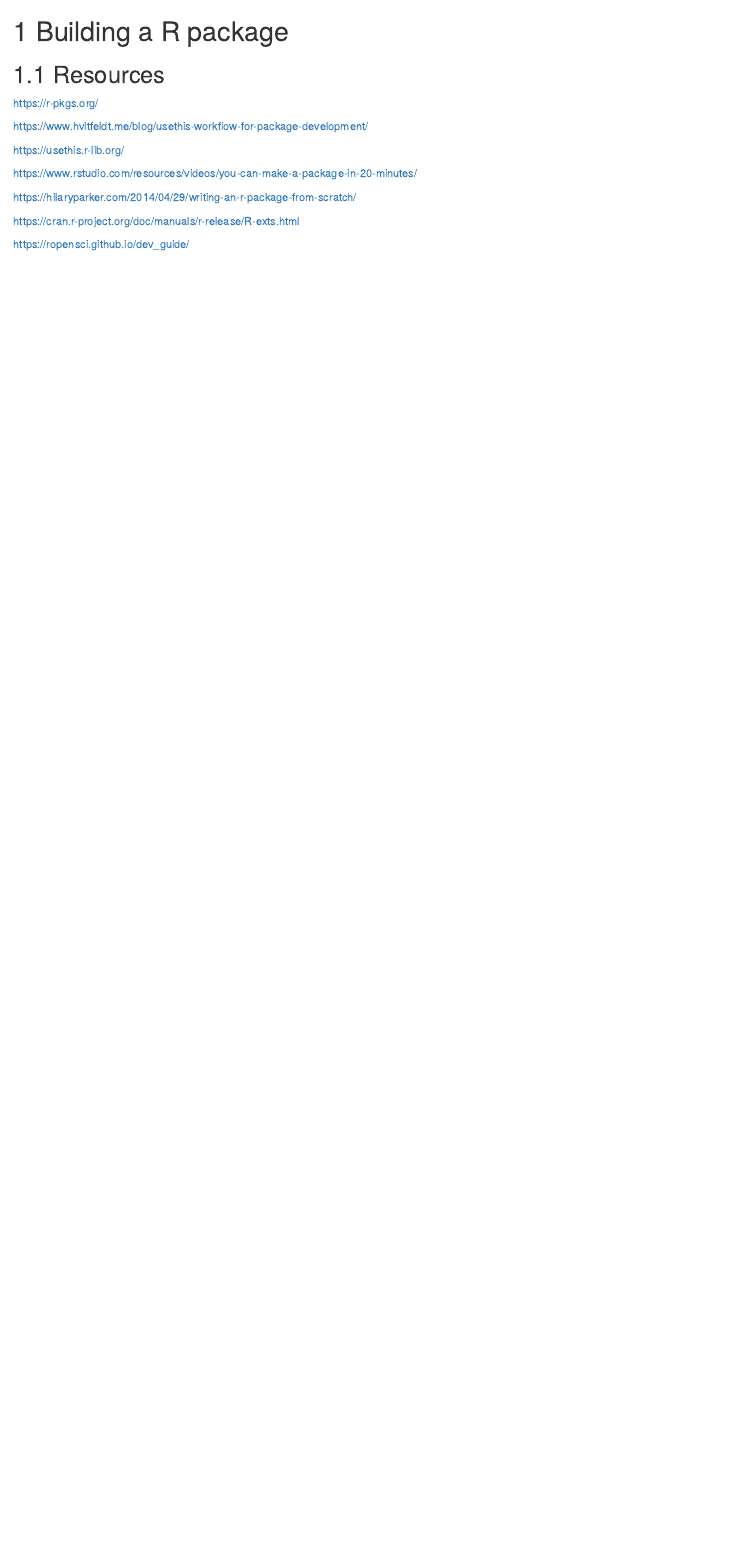
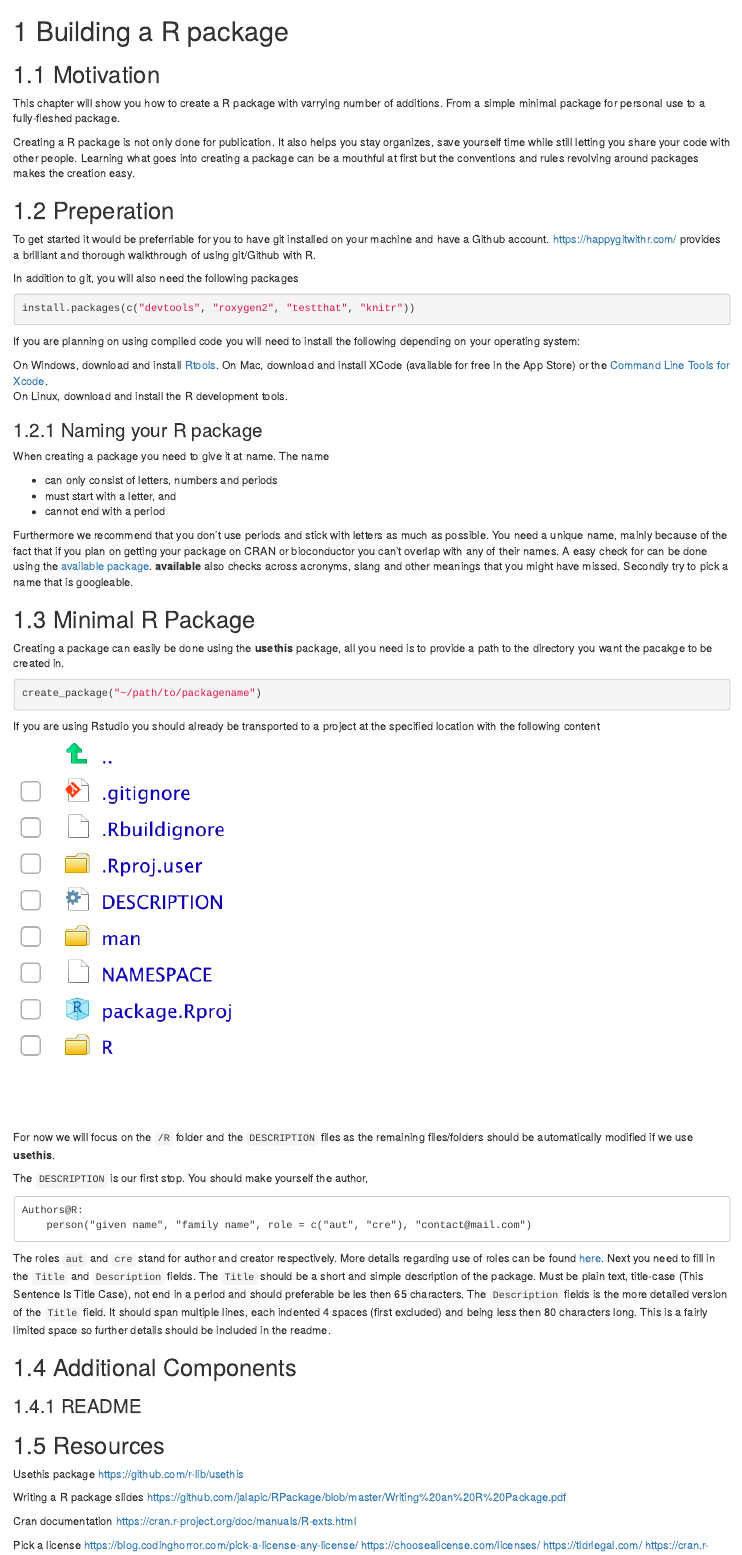
Before and after one commit to USCbiostats/handbook, an R Markdown document (02-r_package.Rmd): the page in a window 1100 px wide, from its top. Rendered offline with R 4.5, knitr and Pandoc, with nearby package versions; drawn as R Markdown's standard HTML page in place of the format the file asks for.

Commit message:
minimal r package

````diff
--- a/02-r_package.Rmd
+++ b/02-r_package.Rmd
@@ -1,6 +1,73 @@
 # Building a R package
 
+## Motivation
 
+This chapter will show you how to create a R package with varrying number of additions. From a simple minimal package for personal use to a fully-fleshed package.
+
+Creating a R package is not only done for publication. It also helps you stay organizes, save yourself time while still letting you share your code with other people. Learning what goes into creating a package can be a mouthful at first but the conventions and rules revolving around packages makes the creation easy.
+
+## Preperation
+
+To get started it would be preferriable for you to have git installed on your machine and have a  Github account. https://happygitwithr.com/ provides a brilliant and thorough walkthrough of using git/Github with R.
+
+In addition to git, you will also need the following packages
+
+```{r, eval=FALSE}
+install.packages(c("devtools", "roxygen2", "testthat", "knitr"))
+```
+
+If you are planning on using compiled code you will need to install the following depending on your operating system:
+
+On Windows, download and install [Rtools](https://cran.r-project.org/bin/windows/Rtools/).
+On Mac, download and install XCode (available for free in the App Store) or the [Command Line Tools for Xcode](http://developer.apple.com/downloads).
+On Linux, download and install the R development tools.
+
+### Naming your R package
+
+When creating a package you need to give it at name. The name
+
+- can only consist of letters, numbers and periods
+- must start with a letter, and
+- cannot end with a period
+
+Furthermore we recommend that you don't use periods and stick with letters as much as possible. You need a unique name, mainly because of the fact that if you plan on getting your package on CRAN or bioconductor you can't overlap with any of their names. A easy check for can be done using the [available package](https://github.com/ropenscilabs/available). **available** also checks across acronyms, slang and other meanings that you might have missed. Secondly try to pick a name that is googleable.
+
+## Minimal R Package
+
+Creating a package can easily be done using the **usethis** package, all you need is to provide a path to the directory you want the pacakge to be created in.
+
+```{r, eval=FALSE}
+create_package("~/path/to/packagename")
+```
+
+If you are using Rstudio you should already be transported to a project at the specified location with the following content
+
+![](screenshots/r-packages/minimal-package.png)
+
+For now we will focus on the `/R` folder and the `DESCRIPTION` files as the remaining files/folders should be automatically modified if we use **usethis**.
+
+The `DESCRIPTION` is our first stop. You should make yourself the author,
+
+```{}
+Authors@R:
+    person("given name", "family name", role = c("aut", "cre"), "contact@mail.com")
+```
+
+The roles `aut` and `cre` stand for author and creator respectively. More details regarding use of roles can be found [here](https://r-pkgs.org/description.html#author). Next you need to fill in the `Title` and `Description` fields. The `Title` should be a short and simple description of the package. Must be plain text, title-case (This Sentence Is Title Case), not end in a period and should preferable be les then 65 characters. The `Description` fields is the more detailed version of the `Title` field. It should span multiple lines, each indented 4 spaces (first excluded) and being less then 80 characters long. This is a fairly limited space so further details should be included in the readme.
+
+## Additional Components
+
+### README {#readme}
 
 ## Resources
 
+Usethis package
+https://github.com/r-lib/usethis
+
+Writing a R package slides
+https://github.com/jalapic/RPackage/blob/master/Writing%20an%20R%20Package.pdf
+
+Cran documentation
+https://cran.r-project.org/doc/manuals/R-exts.html
+
+Pick a license
````
Also changed, not shown: docs/search_index.json, screenshots/r-packages/minimal-package.png (added), 02-r_package.Rmd (15 more changed lines), 7 other files.
